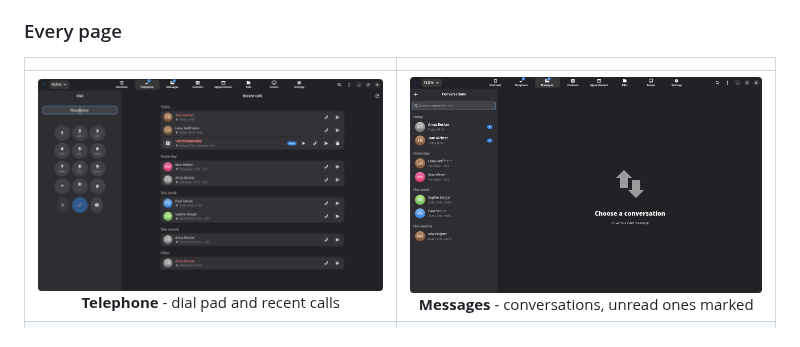
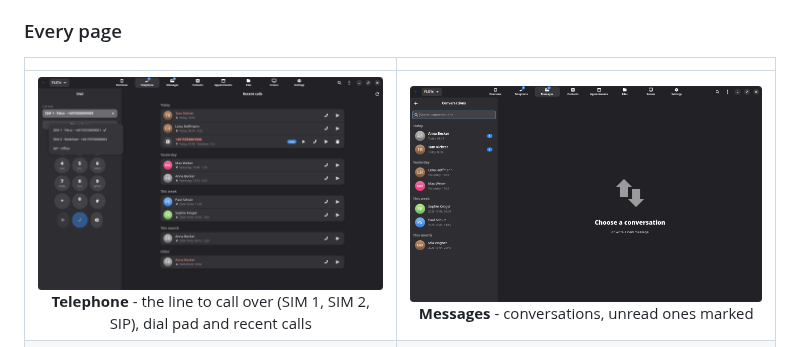
Before and after one commit to misc-de/PhoneBridge, a Markdown page: README.md, the part around the change. Drawn GitHub-style; pictures changed too: data/screenshots/phone.png.

```diff
--- a/README.md
+++ b/README.md
@@ -28,7 +28,7 @@ need the FLX1's call audio. On the PC it runs on any desktop and adapts to it (s
 
 | | |
 |:---:|:---:|
-| <a href="data/screenshots/phone.png"><img src="data/screenshots/phone.png" alt="Telephone: dial pad and recent calls, with a voice message"></a><br>**Telephone** - dial pad and recent calls | <a href="data/screenshots/messages.png"><img src="data/screenshots/messages.png" alt="Messages: conversations by day, unread ones marked"></a><br>**Messages** - conversations, unread ones marked |
+| <a href="data/screenshots/phone.png"><img src="data/screenshots/phone.png" alt="Telephone: the line to call over chosen from two SIM cards and a SIP account, dial pad and recent calls with a voice message"></a><br>**Telephone** - the line to call over (SIM 1, SIM 2, SIP), dial pad and recent calls | <a href="data/screenshots/messages.png"><img src="data/screenshots/messages.png" alt="Messages: conversations by day, unread ones marked"></a><br>**Messages** - conversations, unread ones marked |
 | <a href="data/screenshots/contacts.png"><img src="data/screenshots/contacts.png" alt="Contacts: a contact with its numbers and addresses, and its calls, messages and appointments"></a><br>**Contacts** - a contact with its calls, messages and appointments | <a href="data/screenshots/calendar.png"><img src="data/screenshots/calendar.png" alt="Appointments: month view and agenda"></a><br>**Appointments** - month and agenda |
 | <a href="data/screenshots/files.png"><img src="data/screenshots/files.png" alt="Files: the phone's home folder"></a><br>**Files** - the phone's home folder | <a href="data/screenshots/screen.png"><img src="data/screenshots/screen.png" alt="Screen: sharing the phone's screen, or a desktop session over RDP"></a><br>**Screen** - screen sharing or a desktop session |
 | <a href="data/screenshots/settings.png"><img src="data/screenshots/settings.png" alt="Settings: quick settings of the phone"></a><br>**Settings** - the phone's settings | |
```
Also changed, not shown: 1 other file.
